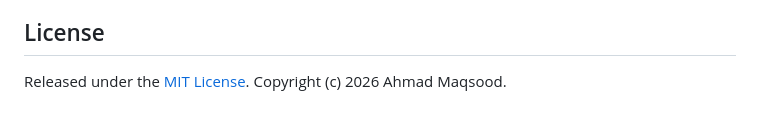
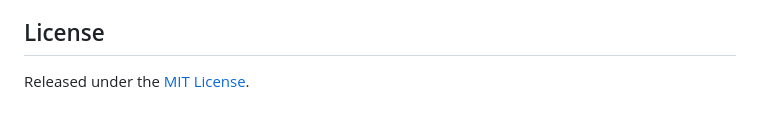
Before and after one commit to ahmad-maqsood/unitask, a Markdown page: README.md, the part around the change. Rendered like a GitHub page.

```diff
--- a/README.md
+++ b/README.md
@@ -206,4 +206,4 @@ The in-app **Background setup** guide in Settings walks through these steps. Men
 
 ## License
 
-Released under the [MIT License](LICENSE). Copyright (c) 2026 Ahmad Maqsood.
+Released under the [MIT License](LICENSE).
```
